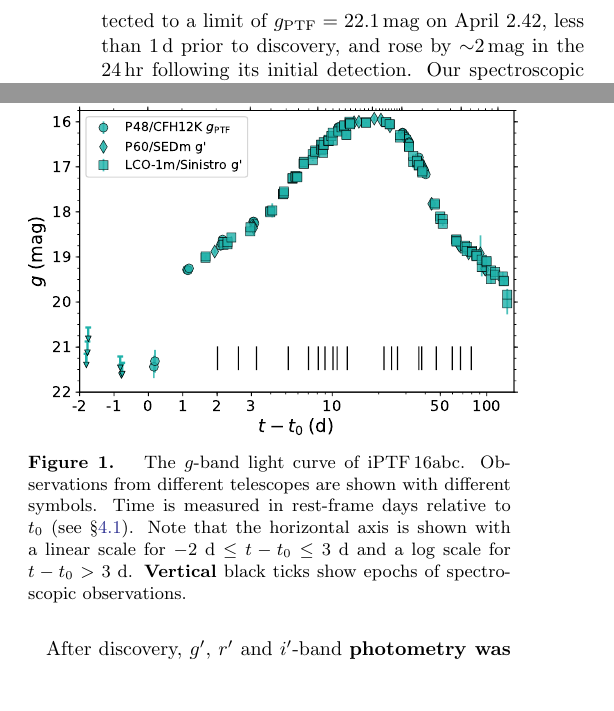
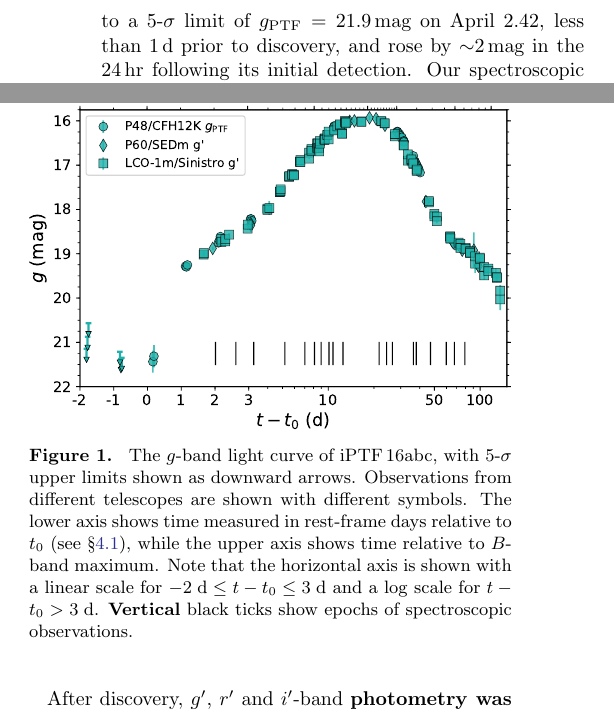
Before and after one commit to ycao-cit/iPTF16abc, a LaTeX paper (doc/ms.tex): two parts of the columns of page 3 of 15, joined at a grey line, cut so that both start at the same text, the shorter picture padded with empty space. Compiled offline with pdfLaTeX; an older LaTeX class or package is replaced by its successor.

```diff
--- a/doc/ms.tex
+++ b/doc/ms.tex
@@ -443,5 +443,2 @@
 The transient is spatially coincident with a tidal tail of the galaxy
 NGC\,5221, which lies at a distance of $\sim$100\,Mpc. \abc\ is not detected
-to a limit of $g_\mathrm{PTF}=22.1$\,mag on April $2.42$, less than 1\,d prior
-to discovery, and rose by $\sim$2\,mag in the 24\,hr following its initial
-detection. Our spectroscopic follow-up campaign classified \abc\ as a normal
@@ -452,2 +445,4 @@
-or a combination of the two. Alongside this paper, we have released our open
-source analysis and all of the data utilized in this study. These are
+to a 5-$\sigma$ limit of $g_\mathrm{PTF}=21.9$\,mag on April $2.42$, less than
+1\,d prior to discovery, and rose by $\sim$2\,mag in the 24\,hr following its
+initial detection. Our spectroscopic follow-up campaign classified \abc\ as a
+normal SN Ia \citep{2016ATel.8909....1C}. Our observations and analysis show
@@ -487,14 +487,18 @@
 
 \begin{figure}[htb]
     \centering
-    \includegraphics[width=0.48\textwidth]{logLC_with_colors.pdf}
+    \includegraphics[width=3.35in]{logLC_with_colors.pdf}
     \caption{
-    The $g$-band light curve of \abc. Observations from different telescopes
-    are shown with different symbols. Time is measured in rest-frame days
-    relative to $t_0$ (see \S\ref{sec:lc_fit}). Note that the horizontal axis
-    is shown with a linear scale for $-2 \; \mathrm{d} \le t - t_0 \le 3 \;
-    \mathrm{d}$ and a $\log$ scale for $t - t_0 > 3 \; \mathrm{d}$.
-    \textbf{Vertical} black ticks show epochs of spectroscopic observations. }
+    %
+    The $g$-band light curve of \abc, with 5-$\sigma$ upper limits shown as
+    downward arrows. Observations from different telescopes are shown with
+    different symbols. The lower axis shows time measured in rest-frame days
+    relative to $t_0$ (see \S\ref{sec:lc_fit}), while the upper axis shows
+    time relative to $B$-band maximum. Note that the horizontal axis is shown
+    with a linear scale for $-2 \; \mathrm{d} \le t - t_0 \le 3 \; \mathrm{d}$
+    and a $\log$ scale for $t - t_0 > 3 \; \mathrm{d}$. \textbf{Vertical}
+    black ticks show epochs of spectroscopic observations. }
+%
     \label{fig:lightcurve}
 \end{figure}
 
```
Also changed, not shown: doc/ms.tex (35 more changed lines).
